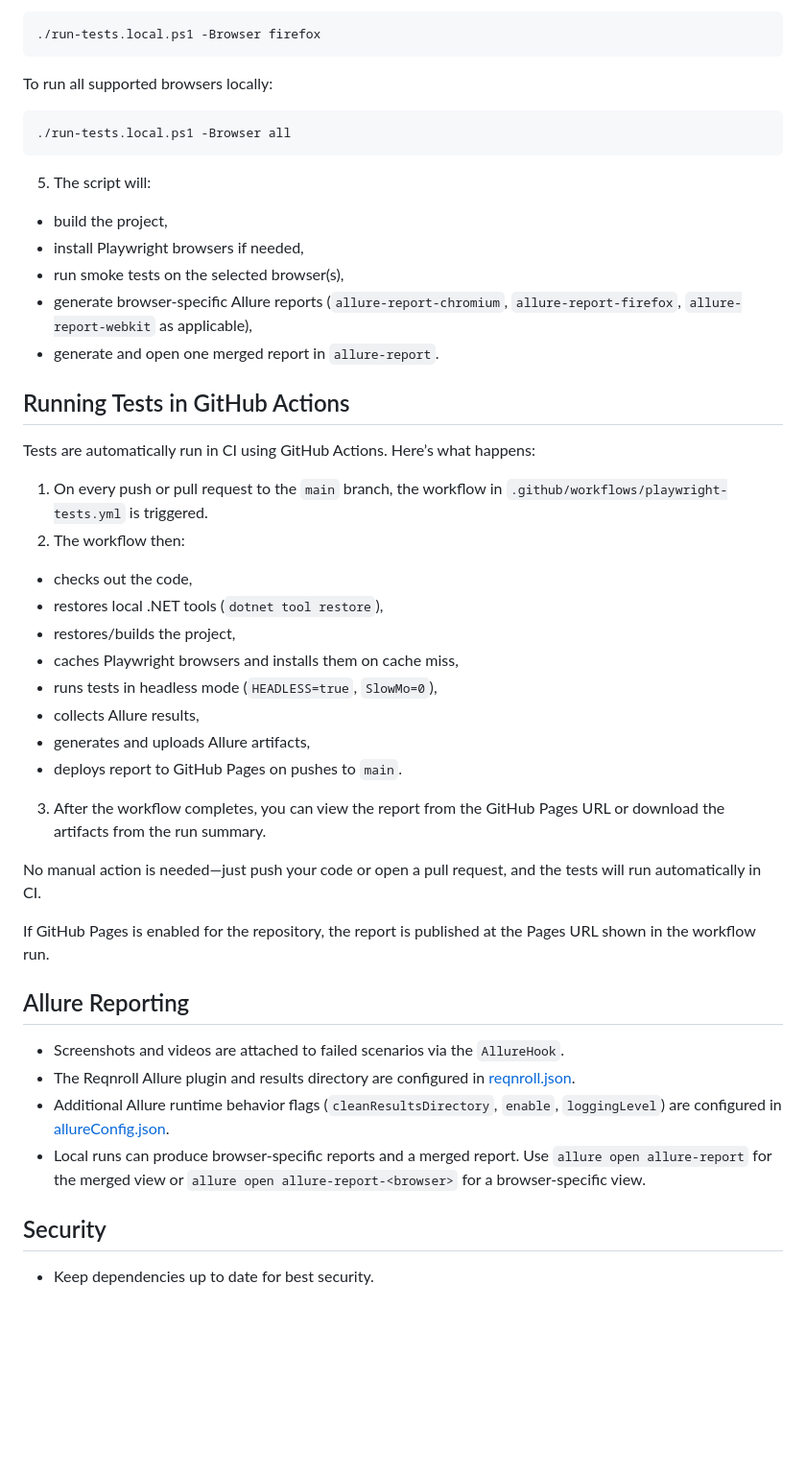
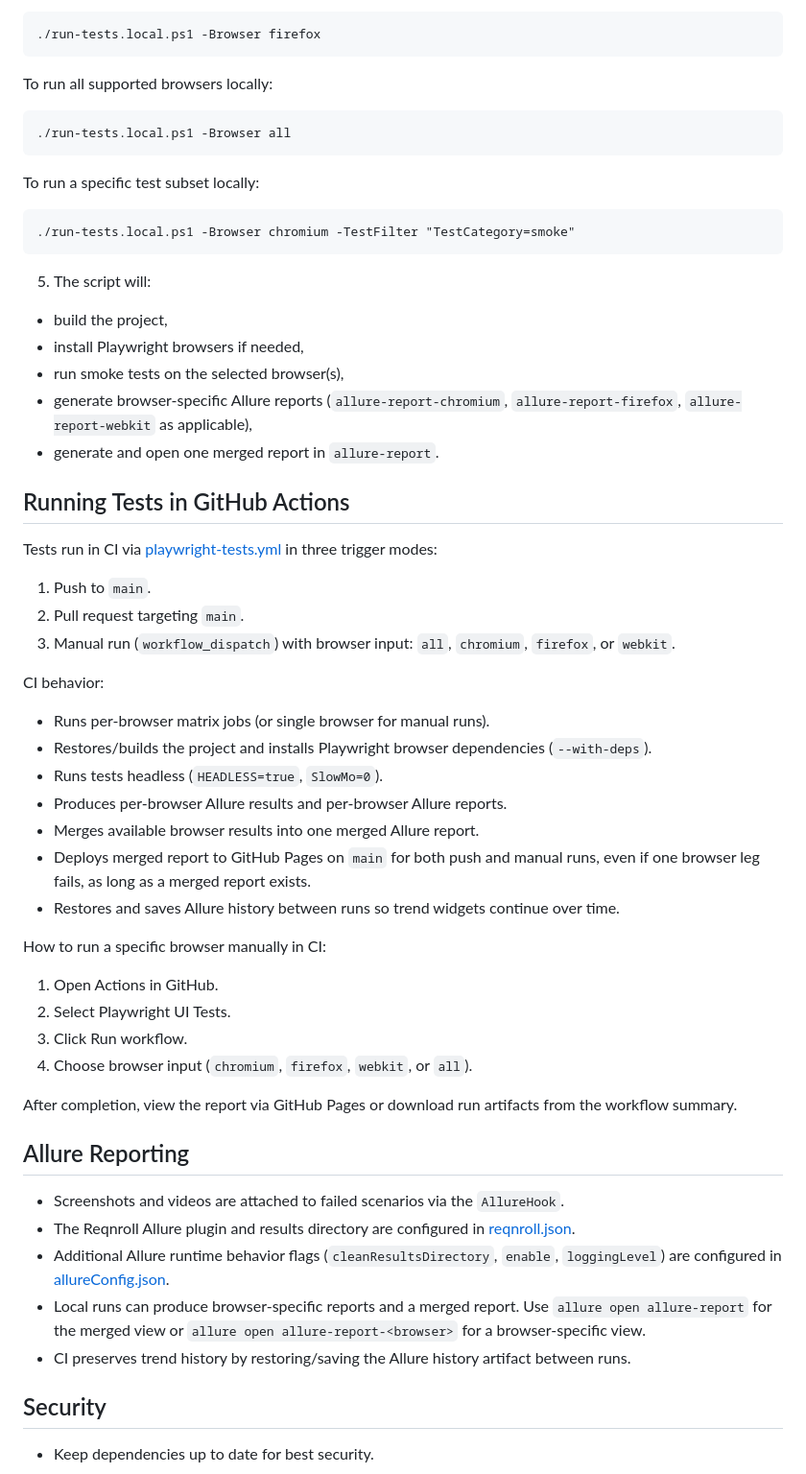
Before and after one commit to tilston1000/PlaywrightCSharpReqNRoll, a Markdown page: README.md, the part around one of its changes. Shown at 96% size. Rendered like a GitHub page; blank space fills up the shorter version.

Commit message:
multiple browsers 12

````diff
--- a/README.md
+++ b/README.md
@@ -48,6 +46,12 @@ To run all supported browsers locally:
 ./run-tests.local.ps1 -Browser all
 ```
 
+To run a specific test subset locally:
+
+```
+./run-tests.local.ps1 -Browser chromium -TestFilter "TestCategory=smoke"
+```
+
 5. The script will:
 
 - build the project,
@@ -58,25 +62,30 @@ To run all supported browsers locally:
 
 ## Running Tests in GitHub Actions
 
-Tests are automatically run in CI using GitHub Actions. Here’s what happens:
+Tests run in CI via [playwright-tests.yml](.github/workflows/playwright-tests.yml) in three trigger modes:
 
-1. On every push or pull request to the `main` branch, the workflow in `.github/workflows/playwright-tests.yml` is triggered.
-2. The workflow then:
+1. Push to `main`.
+2. Pull request targeting `main`.
+3. Manual run (`workflow_dispatch`) with browser input: `all`, `chromium`, `firefox`, or `webkit`.
 
-- checks out the code,
-- restores local .NET tools (`dotnet tool restore`),
-- restores/builds the project,
-- caches Playwright browsers and installs them on cache miss,
-- runs tests in headless mode (`HEADLESS=true`, `SlowMo=0`),
-- collects Allure results,
-- generates and uploads Allure artifacts,
-- deploys report to GitHub Pages on pushes to `main`.
+CI behavior:
 
-3. After the workflow completes, you can view the report from the GitHub Pages URL or download the artifacts from the run summary.
+- Runs per-browser matrix jobs (or single browser for manual runs).
+- Restores/builds the project and installs Playwright browser dependencies (`--with-deps`).
+- Runs tests headless (`HEADLESS=true`, `SlowMo=0`).
+- Produces per-browser Allure results and per-browser Allure reports.
+- Merges available browser results into one merged Allure report.
+- Deploys merged report to GitHub Pages on `main` for both push and manual runs, even if one browser leg fails, as long as a merged report exists.
+- Restores and saves Allure history between runs so trend widgets continue over time.
 
-No manual action is needed—just push your code or open a pull request, and the tests will run automatically in CI.
+How to run a specific browser manually in CI:
 
-If GitHub Pages is enabled for the repository, the report is published at the Pages URL shown in the workflow run.
+1. Open Actions in GitHub.
+2. Select Playwright UI Tests.
+3. Click Run workflow.
+4. Choose browser input (`chromium`, `firefox`, `webkit`, or `all`).
+
+After completion, view the report via GitHub Pages or download run artifacts from the workflow summary.
 
 ## Allure Reporting
 
@@ -84,6 +93,7 @@ If GitHub Pages is enabled for the repository, the report is published at the Pa
 - The Reqnroll Allure plugin and results directory are configured in [reqnroll.json](reqnroll.json).
 - Additional Allure runtime behavior flags (`cleanResultsDirectory`, `enable`, `loggingLevel`) are configured in [allureConfig.json](allureConfig.json).
 - Local runs can produce browser-specific reports and a merged report. Use `allure open allure-report` for the merged view or `allure open allure-report-<browser>` for a browser-specific view.
+- CI preserves trend history by restoring/saving the Allure history artifact between runs.
 
 ## Security
 
````
Also changed, not shown: other parts of README.md (+1 -3 lines).
